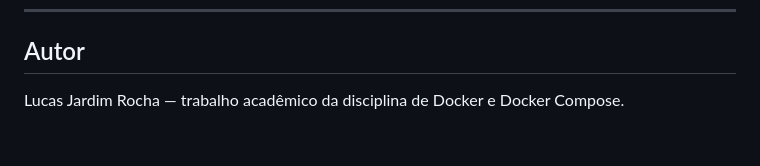
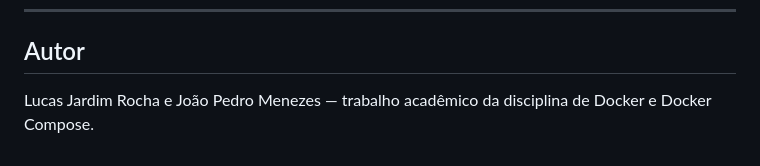
Before and after one commit to oLucasJard/trabDockerCompose, a Markdown page: README.md, the part around the change. Rendered like a GitHub page.

Commit message:
Update author information in README.md

```diff
--- a/README.md
+++ b/README.md
@@ -158,4 +158,4 @@ trabDockerCompose/
 
 ## Autor
 
-Lucas Jardim Rocha — trabalho acadêmico da disciplina de Docker e Docker Compose.
+Lucas Jardim Rocha e João Pedro Menezes — trabalho acadêmico da disciplina de Docker e Docker Compose.
```
